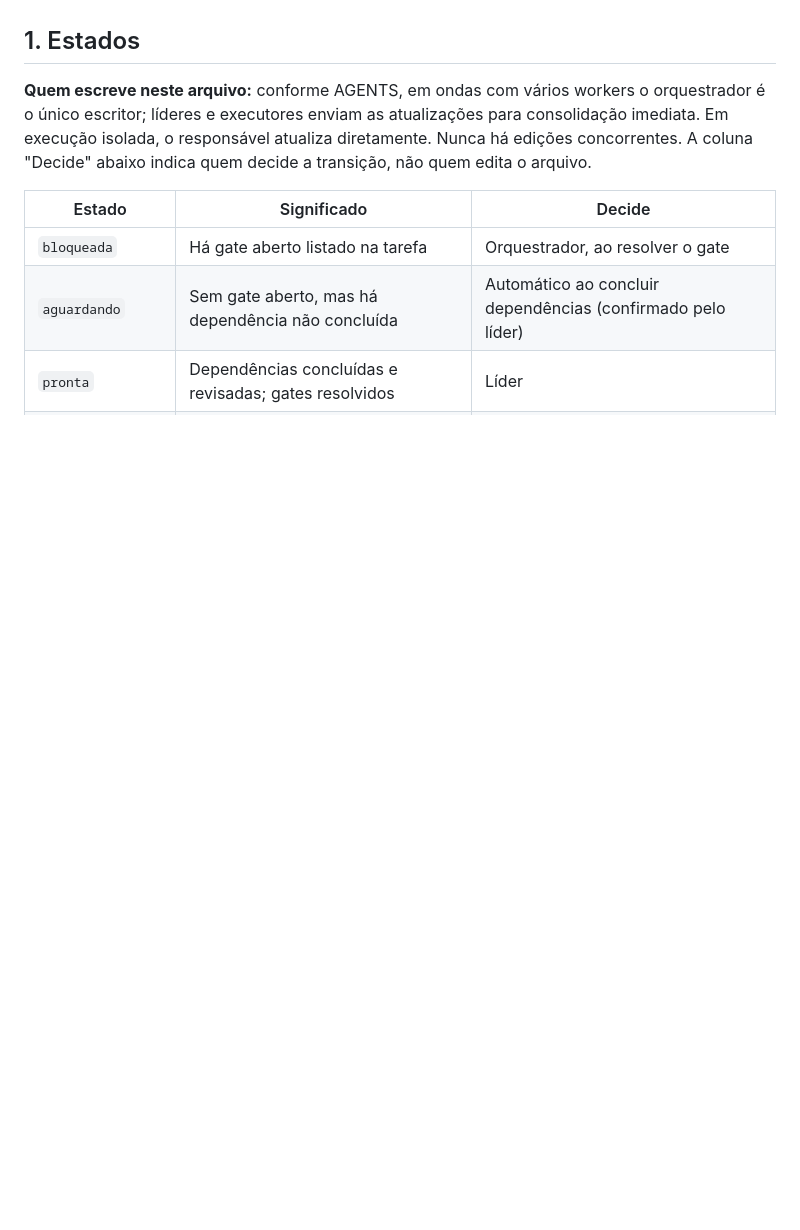
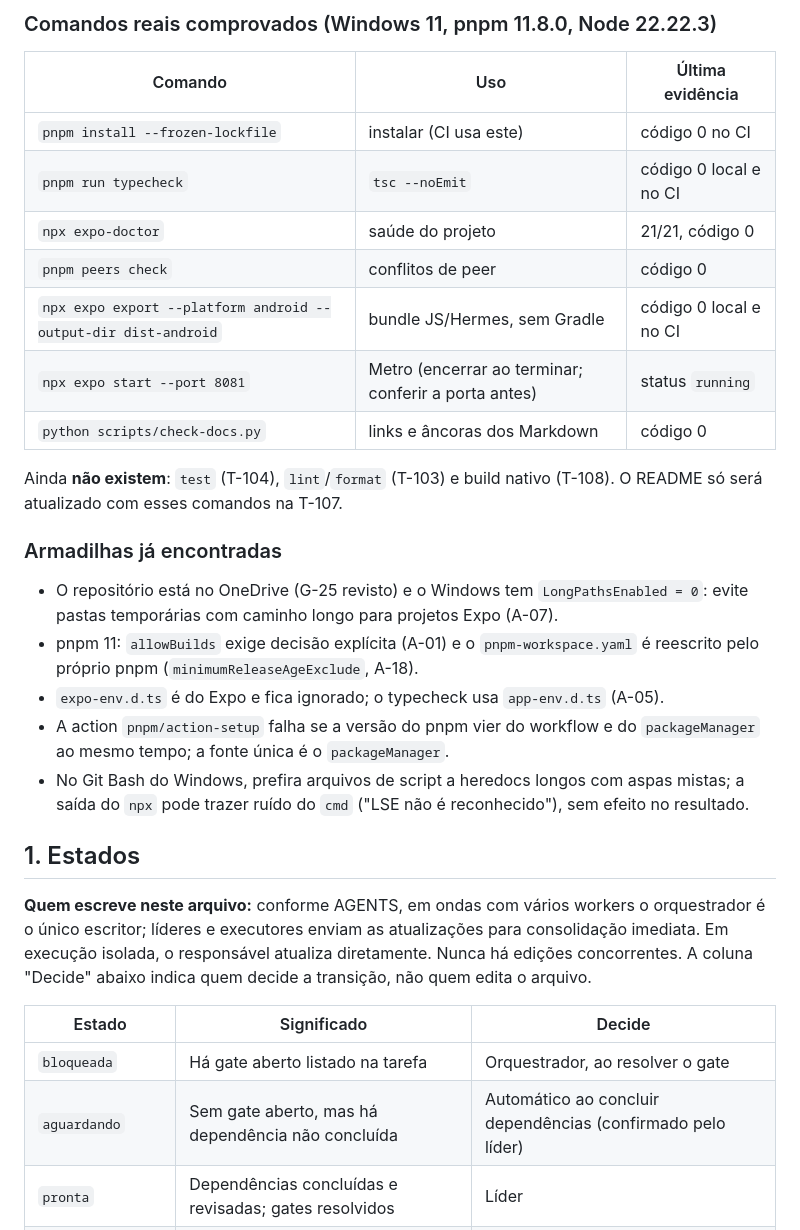
Before and after one commit to Natan-Lucena/LabirintoDoSaberReactNative, a Markdown page: docs/entrega-1/TRACKING.md, the part around one of its changes. GitHub-like rendering; blank space fills up the shorter version.

```diff
--- a/docs/entrega-1/TRACKING.md
+++ b/docs/entrega-1/TRACKING.md
@@ -20,3 +55,29 @@ Atualize esta tabela sempre que um item for concluído ou o próximo passo mudar
+### Comandos reais comprovados (Windows 11, pnpm 11.8.0, Node 22.22.3)
+
+| Comando | Uso | Última evidência |
+|---|---|---|
+| `pnpm install --frozen-lockfile` | instalar (CI usa este) | código 0 no CI |
+| `pnpm run typecheck` | `tsc --noEmit` | código 0 local e no CI |
+| `npx expo-doctor` | saúde do projeto | 21/21, código 0 |
+| `pnpm peers check` | conflitos de peer | código 0 |
+| `npx expo export --platform android --output-dir dist-android` | bundle JS/Hermes, sem Gradle | código 0 local e no CI |
+| `npx expo start --port 8081` | Metro (encerrar ao terminar; conferir a porta antes) | status `running` |
+| `python scripts/check-docs.py` | links e âncoras dos Markdown | código 0 |
+
+Ainda **não existem**: `test` (T-104), `lint`/`format` (T-103) e build nativo (T-108).
+O README só será atualizado com esses comandos na T-107.
+
+### Armadilhas já encontradas
+
+- O repositório está no OneDrive (G-25 revisto) e o Windows tem `LongPathsEnabled = 0`:
+  evite pastas temporárias com caminho longo para projetos Expo (A-07).
+- pnpm 11: `allowBuilds` exige decisão explícita (A-01) e o `pnpm-workspace.yaml` é
+  reescrito pelo próprio pnpm (`minimumReleaseAgeExclude`, A-18).
+- `expo-env.d.ts` é do Expo e fica ignorado; o typecheck usa `app-env.d.ts` (A-05).
+- A action `pnpm/action-setup` falha se a versão do pnpm vier do workflow e do
+  `packageManager` ao mesmo tempo; a fonte única é o `packageManager`.
+- No Git Bash do Windows, prefira arquivos de script a heredocs longos com aspas mistas;
+  a saída do `npx` pode trazer ruído do `cmd` ("LSE não é reconhecido"), sem efeito no resultado.
 
 ## 1. Estados
 
```
Also changed, not shown: other parts of docs/entrega-1/TRACKING.md (+61 -29 lines), AGENTS.md (+11 -4 lines), docs/entrega-1/ROADMAP.md (+4 -0 lines).
